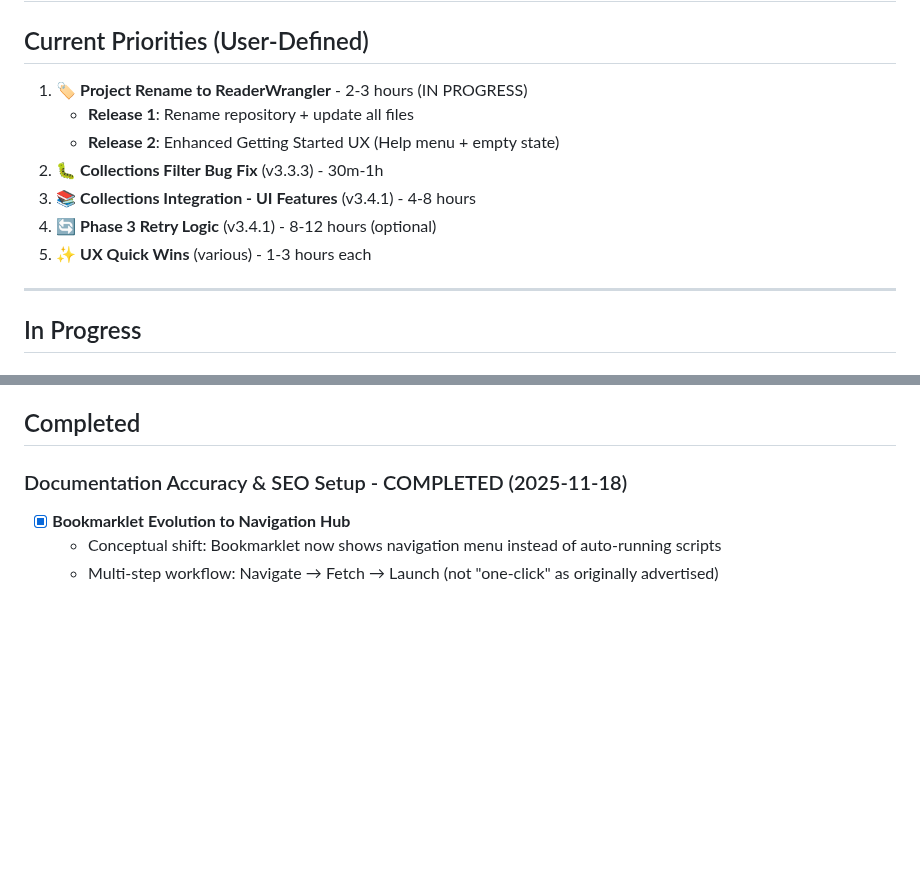
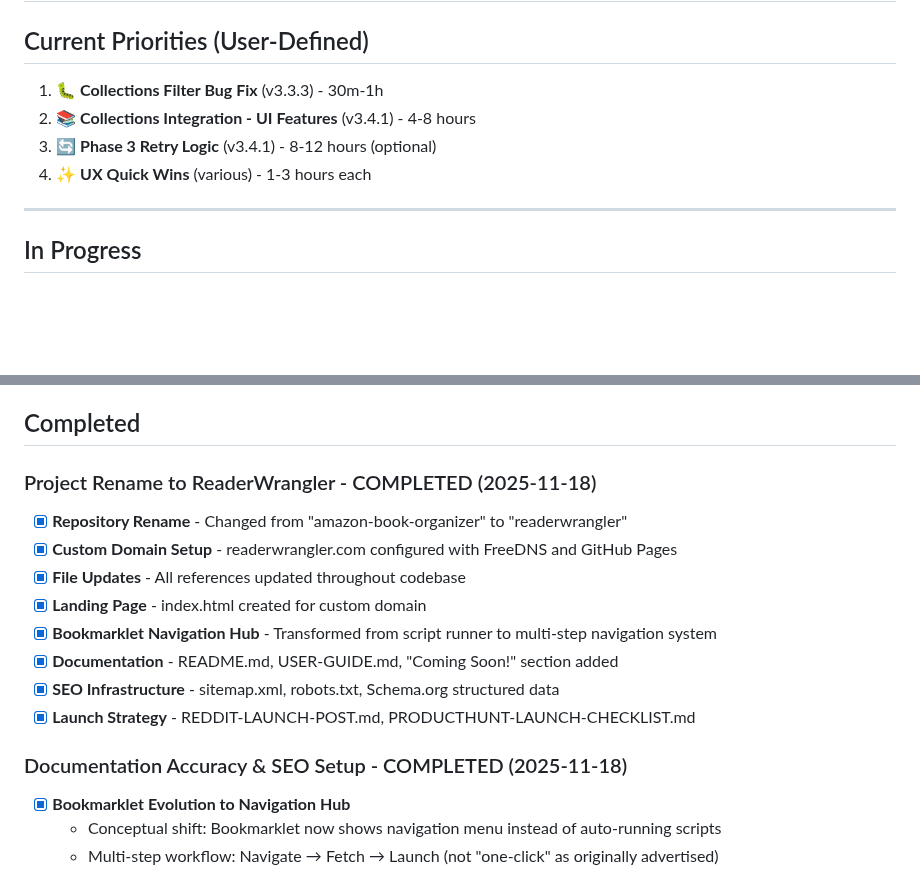
Before and after one commit to Ron-L/amazon-book-organizer, a Markdown page: TODO.md, 2 parts joined by grey strips. Drawn GitHub-style; blank space fills up the shorter version.

Commit message:
Docs: Mark Project Rename to ReaderWrangler as complete
Moved completed project rename task from Current Priorities to Completed section.
Renumbered remaining priorities (Collections Filter Bug Fix now #1).

Completed work includes:
- Repository rename
- Custom domain setup (readerwrangler.com)
- Landing page creation
- Bookmarklet navigation hub
- Documentation (README, USER-GUIDE, Coming Soon section)
- SEO infrastructure
- Launch strategy documentation

🤖 Generated with [Claude Code](https://claude.com/claude-code)

Co-Authored-By: Claude <noreply@anthropic.com>

```diff
--- a/TODO.md
+++ b/TODO.md
@@ -2,13 +2,10 @@
 
 ## Current Priorities (User-Defined)
 
-1. 🏷️ **Project Rename to ReaderWrangler** - 2-3 hours (IN PROGRESS)
-   - **Release 1**: Rename repository + update all files
-   - **Release 2**: Enhanced Getting Started UX (Help menu + empty state)
-2. 🐛 **Collections Filter Bug Fix** (v3.3.3) - 30m-1h
-3. 📚 **Collections Integration - UI Features** (v3.4.1) - 4-8 hours
-4. 🔄 **Phase 3 Retry Logic** (v3.4.1) - 8-12 hours (optional)
-5. ✨ **UX Quick Wins** (various) - 1-3 hours each
+1. 🐛 **Collections Filter Bug Fix** (v3.3.3) - 30m-1h
+2. 📚 **Collections Integration - UI Features** (v3.4.1) - 4-8 hours
+3. 🔄 **Phase 3 Retry Logic** (v3.4.1) - 8-12 hours (optional)
+4. ✨ **UX Quick Wins** (various) - 1-3 hours each
 
 ---
 
@@ -27,6 +24,16 @@
   - Consider adding to index.html hero section
 
 ## Completed
+
+### Project Rename to ReaderWrangler - COMPLETED (2025-11-18)
+- [x] **Repository Rename** - Changed from "amazon-book-organizer" to "readerwrangler"
+- [x] **Custom Domain Setup** - readerwrangler.com configured with FreeDNS and GitHub Pages
+- [x] **File Updates** - All references updated throughout codebase
+- [x] **Landing Page** - index.html created for custom domain
+- [x] **Bookmarklet Navigation Hub** - Transformed from script runner to multi-step navigation system
+- [x] **Documentation** - README.md, USER-GUIDE.md, "Coming Soon!" section added
+- [x] **SEO Infrastructure** - sitemap.xml, robots.txt, Schema.org structured data
+- [x] **Launch Strategy** - REDDIT-LAUNCH-POST.md, PRODUCTHUNT-LAUNCH-CHECKLIST.md
 
 ### Documentation Accuracy & SEO Setup - COMPLETED (2025-11-18)
 - [x] **Bookmarklet Evolution to Navigation Hub**
```
